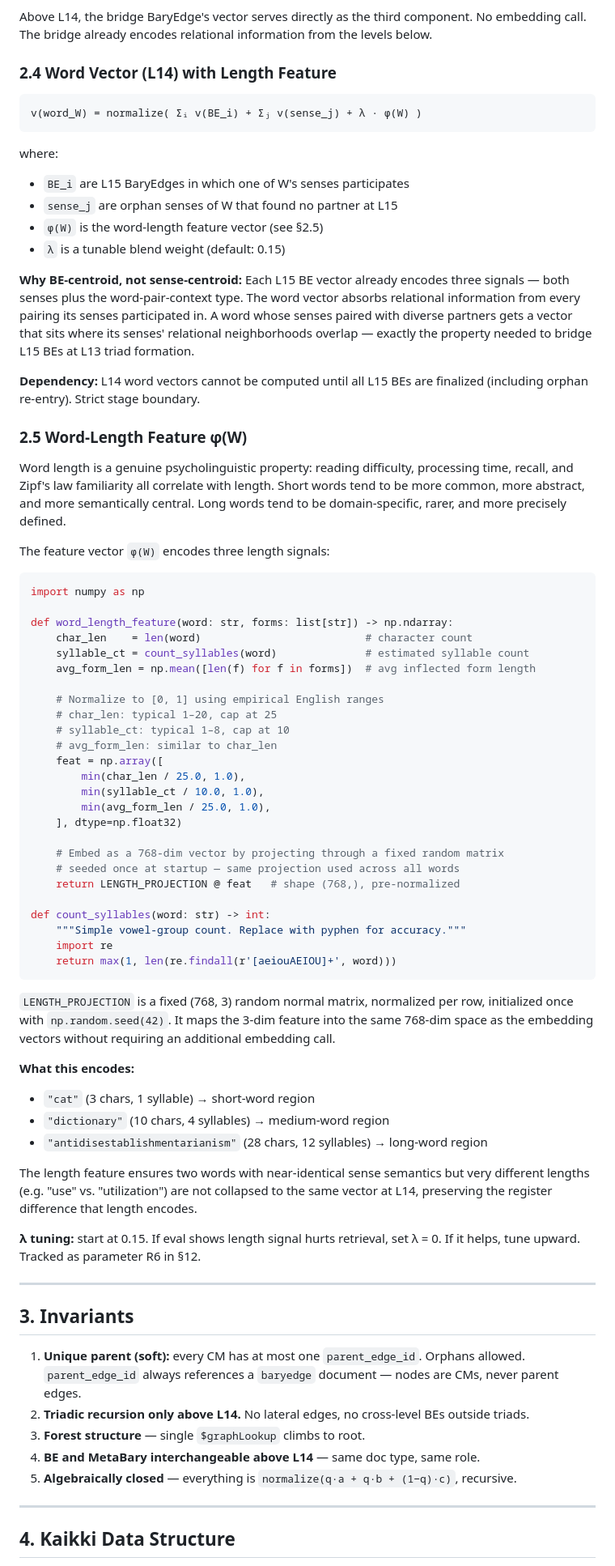
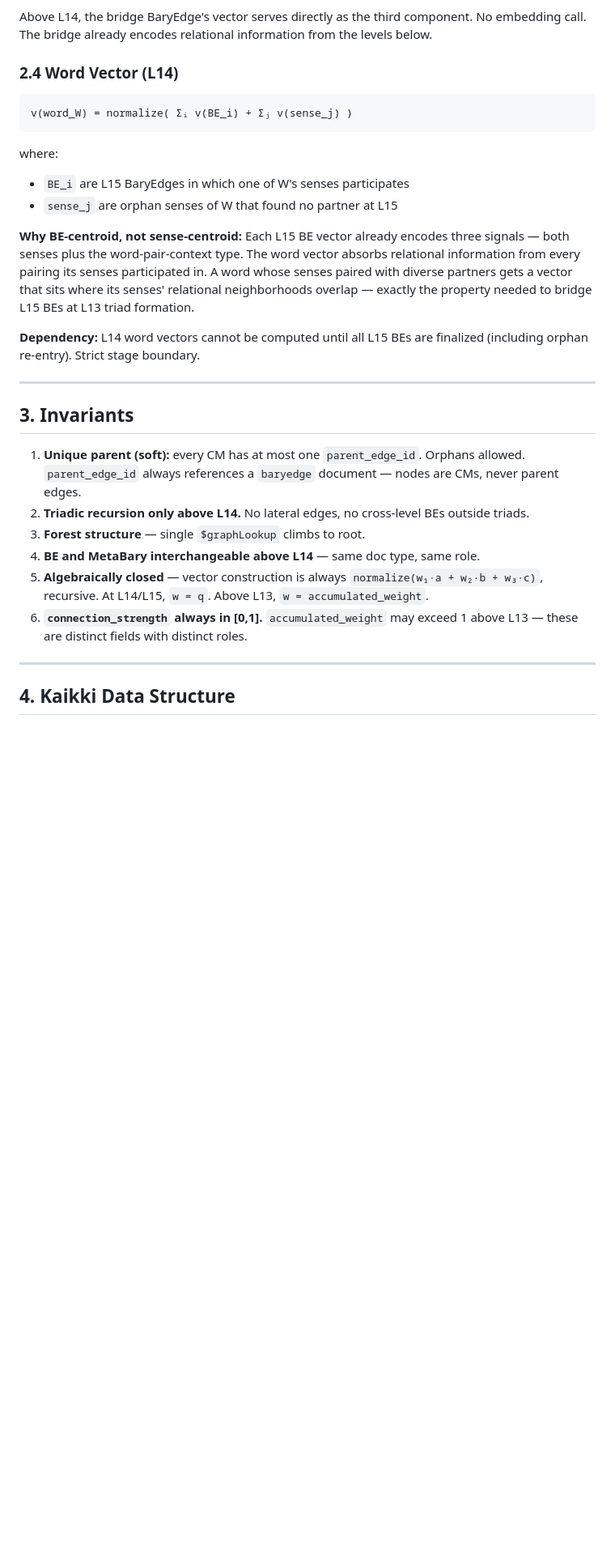
Before and after one commit to oleksiy-perepelytsya/bary-vector, a Markdown page: BaryGraph_Kaikki_PoC_v0_5.md, the part around one of its changes. Shown at 81% size. Drawn GitHub-style; blank space fills up the shorter version.

Commit message:
v.0.5, rm word length weight, add MB accumulated_weight

````diff
--- a/BaryGraph_Kaikki_PoC_v0.4.md
+++ b/BaryGraph_Kaikki_PoC_v0_5.md
@@ -138,17 +195,15 @@ Above L14, the bridge BaryEdge's vector serves directly as the third
 component. No embedding call. The bridge already encodes relational
 information from the levels below.
 
-### 2.4 Word Vector (L14) with Length Feature
+### 2.4 Word Vector (L14)
 
 ```
-v(word_W) = normalize( Σᵢ v(BE_i) + Σⱼ v(sense_j) + λ · φ(W) )
+v(word_W) = normalize( Σᵢ v(BE_i) + Σⱼ v(sense_j) )
 ```
 
 where:
 - `BE_i` are L15 BaryEdges in which one of W's senses participates
 - `sense_j` are orphan senses of W that found no partner at L15
-- `φ(W)` is the word-length feature vector (see §2.5)
-- `λ` is a tunable blend weight (default: 0.15)
 
 **Why BE-centroid, not sense-centroid:**
 Each L15 BE vector already encodes three signals — both senses plus the
@@ -161,62 +216,6 @@ L15 BEs at L13 triad formation.
 **Dependency:** L14 word vectors cannot be computed until all L15 BEs
 are finalized (including orphan re-entry). Strict stage boundary.
 
-### 2.5 Word-Length Feature φ(W)
-
-Word length is a genuine psycholinguistic property: reading difficulty,
-processing time, recall, and Zipf's law familiarity all correlate with
-length. Short words tend to be more common, more abstract, and more
-semantically central. Long words tend to be domain-specific, rarer, and
-more precisely defined.
-
-The feature vector `φ(W)` encodes three length signals:
-
-```python
-import numpy as np
-
-def word_length_feature(word: str, forms: list[str]) -> np.ndarray:
-    char_len    = len(word)                          # character count
-    syllable_ct = count_syllables(word)              # estimated syllable count
-    avg_form_len = np.mean([len(f) for f in forms])  # avg inflected form length
-
-    # Normalize to [0, 1] using empirical English ranges
-    # char_len: typical 1–20, cap at 25
-    # syllable_ct: typical 1–8, cap at 10
-    # avg_form_len: similar to char_len
-    feat = np.array([
-        min(char_len / 25.0, 1.0),
-        min(syllable_ct / 10.0, 1.0),
-        min(avg_form_len / 25.0, 1.0),
-    ], dtype=np.float32)
-
-    # Embed as a 768-dim vector by projecting through a fixed random matrix
-    # seeded once at startup — same projection used across all words
-    return LENGTH_PROJECTION @ feat   # shape (768,), pre-normalized
-
-def count_syllables(word: str) -> int:
-    """Simple vowel-group count. Replace with pyphen for accuracy."""
-    import re
-    return max(1, len(re.findall(r'[aeiouAEIOU]+', word)))
-```
-
-`LENGTH_PROJECTION` is a fixed (768, 3) random normal matrix, normalized
-per row, initialized once with `np.random.seed(42)`. It maps the 3-dim
-feature into the same 768-dim space as the embedding vectors without
-requiring an additional embedding call.
-
-**What this encodes:**
-- `"cat"` (3 chars, 1 syllable) → short-word region
-- `"dictionary"` (10 chars, 4 syllables) → medium-word region
-- `"antidisestablishmentarianism"` (28 chars, 12 syllables) → long-word region
-
-The length feature ensures two words with near-identical sense semantics
-but very different lengths (e.g. "use" vs. "utilization") are not
-collapsed to the same vector at L14, preserving the register difference
-that length encodes.
-
-**λ tuning:** start at 0.15. If eval shows length signal hurts retrieval,
-set λ = 0. If it helps, tune upward. Tracked as parameter R6 in §12.
-
 ---
 
 ## 3. Invariants
@@ -228,8 +227,11 @@ set λ = 0. If it helps, tune upward. Tracked as parameter R6 in §12.
    BEs outside triads.
 3. **Forest structure** — single `$graphLookup` climbs to root.
 4. **BE and MetaBary interchangeable above L14** — same doc type, same role.
-5. **Algebraically closed** — everything is
-   `normalize(q·a + q·b + (1−q)·c)`, recursive.
+5. **Algebraically closed** — vector construction is always
+   `normalize(w₁·a + w₂·b + w₃·c)`, recursive. At L14/L15, `w = q`.
+   Above L13, `w = accumulated_weight`.
+6. **`connection_strength` always in [0,1].** `accumulated_weight` may
+   exceed 1 above L13 — these are distinct fields with distinct roles.
 
 ---
 
````
Also changed, not shown: other parts of BaryGraph_Kaikki_PoC_v0_5.md (+172 -85 lines), BaryGraph_v1.1.md (deleted, +0 -384 lines).
